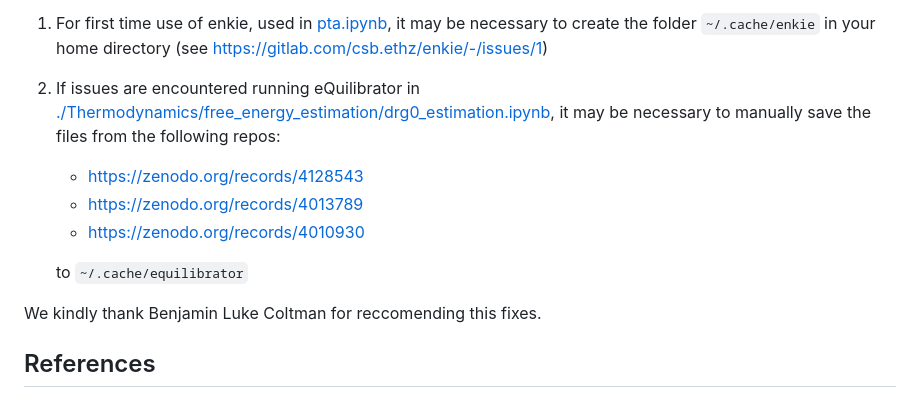
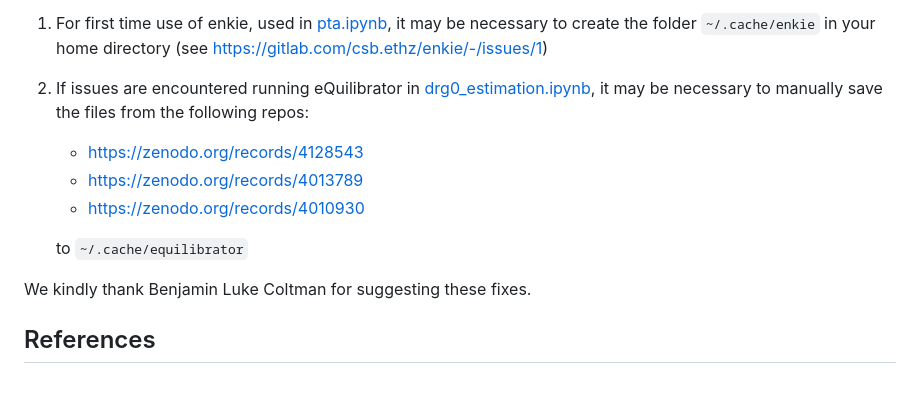
Before and after one commit to marco-corrao/iCH360_paper, a Markdown page: readme.md, the part around the change. Drawn GitHub-style.

Commit message:
fixed hyperlink in markdown

````diff
--- a/readme.md
+++ b/readme.md
@@ -86,14 +86,14 @@ The following steps may be needed to correctly run enkie and eQuilibrator to rep
 1. For first time use of enkie, used in  [pta.ipynb](./Analysis/PTA/pta.ipynb), it may be necessary to create the folder ```~/.cache/enkie``` in your home directory
 (see https://gitlab.com/csb.ethz/enkie/-/issues/1)
 
-2. If issues  are encountered running eQuilibrator in [./Thermodynamics/free_energy_estimation/drg0_estimation.ipynb](drg0_estimation.ipynb), it may be necessary to manually save the files from the following repos:
+2. If issues  are encountered running eQuilibrator in [drg0_estimation.ipynb](./Thermodynamics/free_energy_estimation/drg0_estimation.ipynb), it may be necessary to manually save the files from the following repos:
     - https://zenodo.org/records/4128543
     - https://zenodo.org/records/4013789
     -  https://zenodo.org/records/4010930
 
     to ```~/.cache/equilibrator```
 
-We kindly thank Benjamin Luke Coltman for reccomending this fixes.
+We kindly thank Benjamin Luke Coltman for suggesting these fixes.
 
 
 ## References
````
